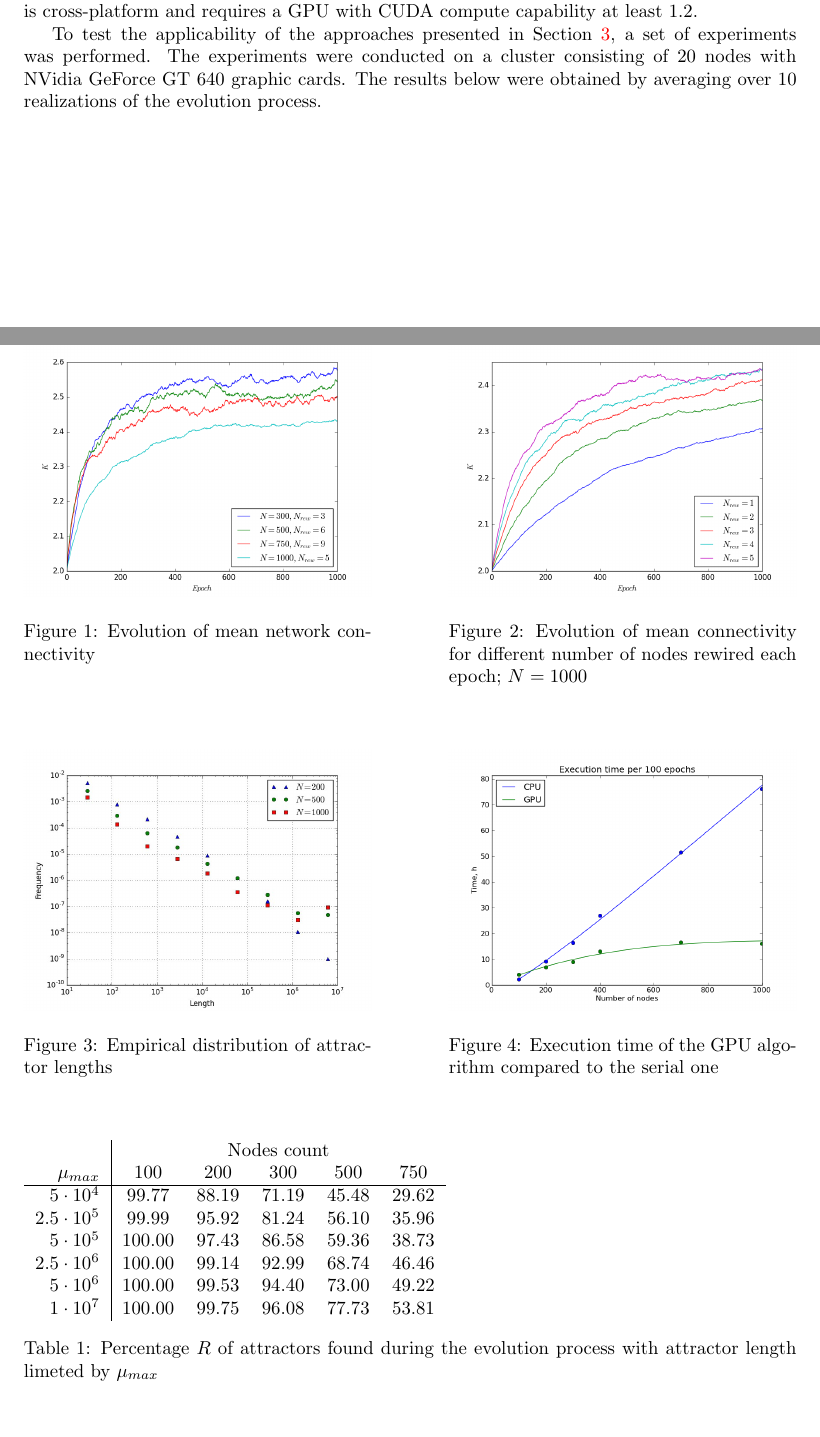
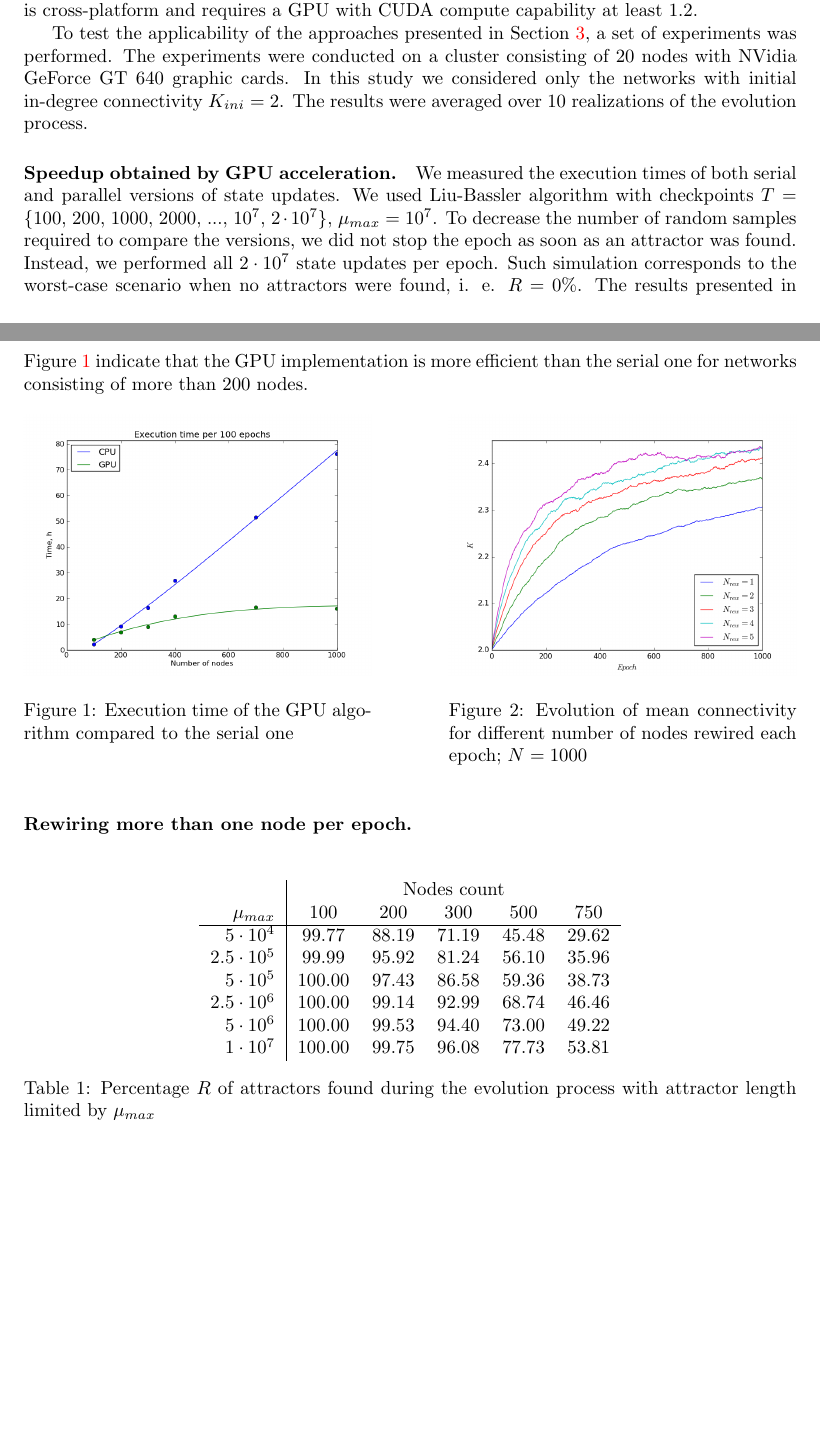
Before and after one commit to kkirka/ycs-2016-paper, a LaTeX paper (Paper/paper.tex): two parts of pages 5 and 6 of 8, joined at a grey line, cut so that both start at the same text, the shorter picture padded with empty space. Compiled offline with pdfLaTeX.

Commit message:
Restructure the materials in Experimental Study, add speedup description

```diff
--- a/Paper/paper.tex
+++ b/Paper/paper.tex
@@ -207,12 +207,15 @@
 
 	Both algorithms were implemented using C++ programming language. The implementation is cross-platform and requires a GPU with CUDA compute capability at least 1.2.
 
-	To test the applicability of the approaches presented in Section \ref{sect:algorithm}, a set of experiments was performed. The experiments were conducted on a cluster consisting of 20 nodes with NVidia GeForce GT 640 graphic cards. The results below were obtained by averaging over 10 realizations of the evolution process.
+	To test the applicability of the approaches presented in Section \ref{sect:algorithm}, a set of experiments was performed. The experiments were conducted on a cluster consisting of 20 nodes with NVidia GeForce GT 640 graphic cards. In this study we considered only the networks with initial in-degree connectivity $K_{ini}=2$. The results were averaged over 10 realizations of the evolution process.
+
+	\paragraph{Speedup obtained by GPU acceleration.} We measured the execution times of both serial and parallel versions of state updates. We used Liu-Bassler algorithm with checkpoints $T$ = $\{100,$ $200,$ $1000,$ $2000,$ $...,$ $10^7,$ $2 \cdot 10^7\}$, $\mu_{max} = 10^7$. To decrease the number of random samples required to compare the versions, we did not stop the epoch as soon as an attractor was found. Instead, we performed all $2 \cdot 10^7$ state updates per epoch. Such simulation corresponds to the worst-case scenario when no attractors were found, i. e. $R = 0\%$. The results presented in Figure \ref{fig:speedup} indicate that the GPU implementation is more efficient than the serial one for networks consisting of more than $200$ nodes.
 
 	\begin{figure}[ht!]
 		\begin{minipage}[t]{0.45\textwidth}
-			\includegraphics[width=1.0\textwidth]{plots/evolution}
-			\caption{Evolution of mean network connectivity}
+			\includegraphics[width=1.0\textwidth]{plots/speedup}
+			\caption{Execution time of the GPU algorithm compared to the serial one}
+			\label{fig:speedup}
 		\end{minipage}\hfill
 		\begin{minipage}[t]{0.45\textwidth}
 			\includegraphics[width=1.0\textwidth]{plots/n_rew}
@@ -220,19 +223,12 @@
 		\end{minipage}
 	\end{figure}
 
-	\begin{figure}[ht!]
-		\begin{minipage}[t]{0.45\textwidth}
-			\centering
-			\includegraphics[width=1.0\textwidth]{plots/attractors}
-			\caption{Empirical distribution of attractor lengths}
-		\end{minipage}\hfill
-		\begin{minipage}[t]{0.45\textwidth}
-			\includegraphics[width=1.0\textwidth]{plots/speedup}
-			\caption{Execution time of the GPU algorithm compared to the serial one}
-		\end{minipage}
-	\end{figure}
+	\paragraph{Rewiring more than one node per epoch.}
+
+	\paragraph{Limiting the maximum attractor length.}
 
 	\begin{table}[ht!]
+		\centering
 		\begin{tabular}{r | c c c c c}
 			& \multicolumn{5}{c}{Nodes count} \\
 			$\mu_{max}$	& 100	& 	200	&	300	&	500	&	750\\ \hline
@@ -243,6 +239,6 @@
 			$5 \cdot 10^6$	&	100.00	&	99.53	&	94.40	&	73.00	&	49.22\\
 			$1 \cdot 10^7$	&	100.00	&	99.75	&	96.08	&	77.73	&	53.81\\
 		\end{tabular}
-		\caption{Percentage $R$ of attractors found during the evolution process with attractor length limeted by $\mu_{max}$}
+		\caption{Percentage $R$ of attractors found during the evolution process with attractor length limited by $\mu_{max}$}
 	\end{table}
 	\begin{table}[ht!]
```
Also changed, not shown: Paper/paper.pdf, Paper/paper.tex (21 more changed lines).
